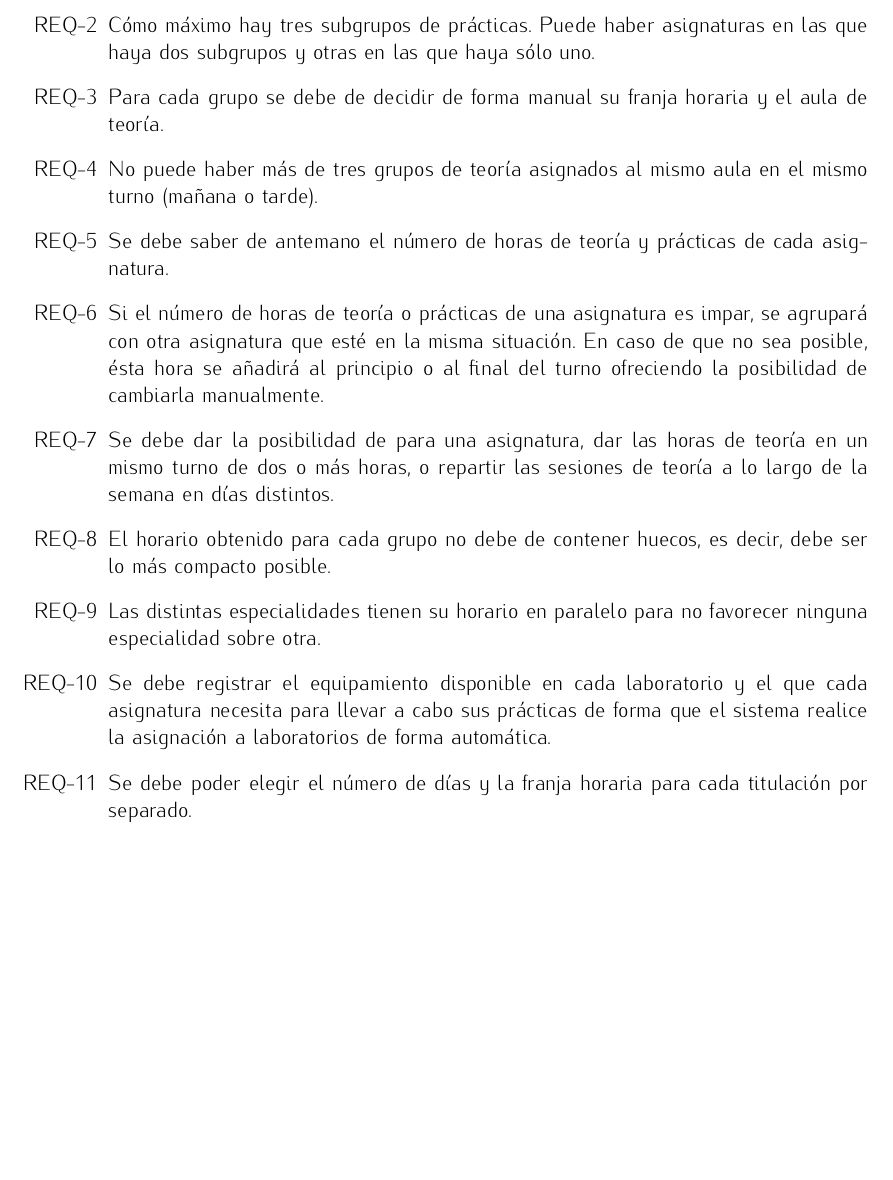
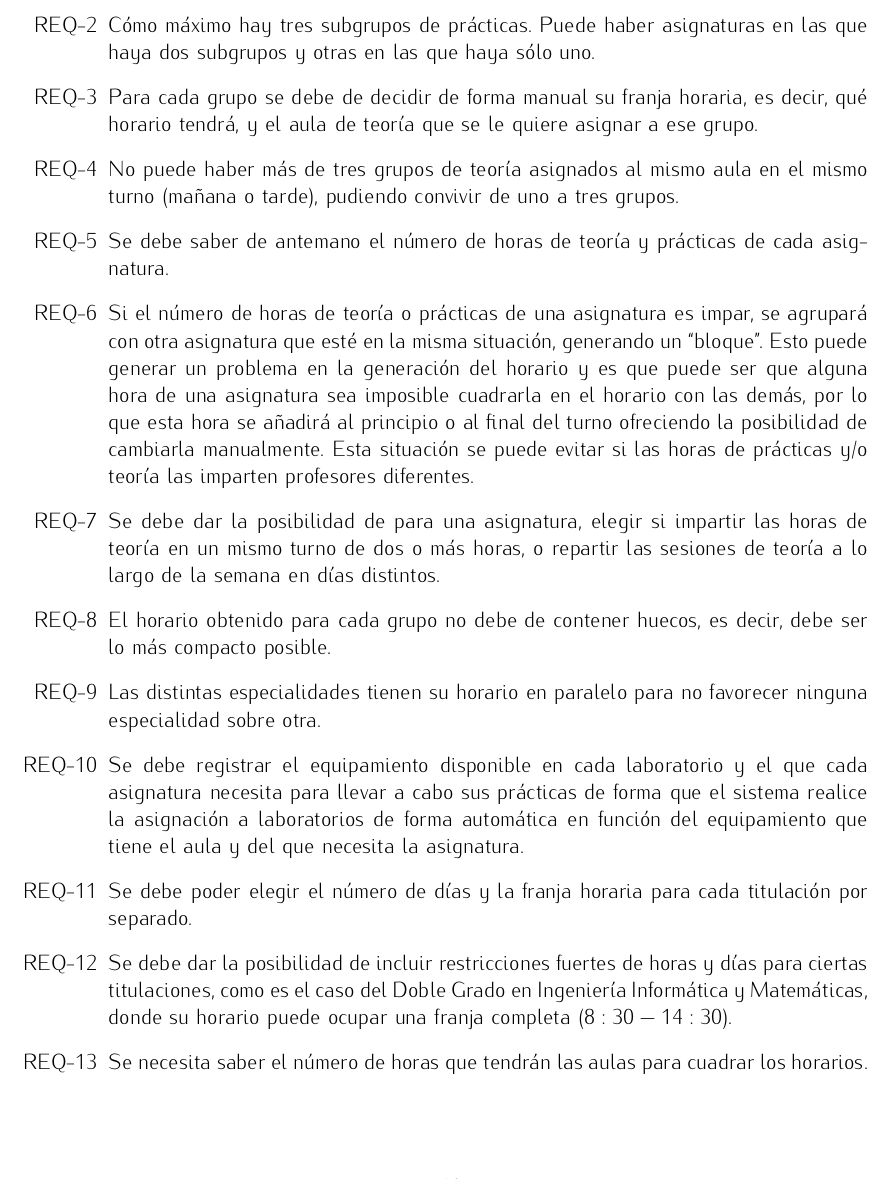
Before and after one commit to BraulioV/TFG, a LaTeX thesis (titulo.tex, which reads descripcion.tex): part of page 11 of 12, cut so that both start at the same text, the shorter picture padded with empty space. Compiled offline with pdfLaTeX.

Commit message:
nuevos requisitos

```diff
--- a/descripcion.tex
+++ b/descripcion.tex
@@ -28,13 +28,15 @@ Con este sistema podrán estudiarse distintas propuestas de horarios para maximi
 \begin{enumerate}[REQ-1]
     \item No pueden solaparse dos asignaturas el mismo día y a la misma hora en el mismo aula.
     \item Cómo máximo hay tres subgrupos de prácticas. Puede haber asignaturas en las que haya dos subgrupos y otras en las que haya sólo uno.
-    \item Para cada grupo se debe de decidir de forma manual su franja horaria y el aula de teoría.
-    \item No puede haber más de tres grupos de teoría asignados al mismo aula en el mismo turno (mañana o tarde).
+    \item Para cada grupo se debe de decidir de forma manual su franja horaria, es decir, qué horario tendrá, y el aula de teoría que se le quiere asignar a ese grupo.
+    \item No puede haber más de tres grupos de teoría asignados al mismo aula en el mismo turno (mañana o tarde), pudiendo convivir de uno a tres grupos.
     \item Se debe saber de antemano el número de horas de teoría y prácticas de cada asignatura.
-    \item Si el número de horas de teoría o prácticas de una asignatura es impar, se agrupará con otra asignatura que esté en la misma situación. En caso de que no sea posible, ésta hora se añadirá al principio o al final del turno ofreciendo la posibilidad de cambiarla manualmente.
-    \item Se debe dar la posibilidad de para una asignatura, dar las horas de teoría en un mismo turno de dos o más horas, o repartir las sesiones de teoría a lo largo de la semana en días distintos.
+    \item Si el número de horas de teoría o prácticas de una asignatura es impar, se agrupará con otra asignatura que esté en la misma situación, generando un ``bloque''. Esto puede generar un problema en la generación del horario y es que puede ser que alguna hora de una asignatura sea imposible cuadrarla en el horario con las demás, por lo que esta hora se añadirá al principio o al final del turno ofreciendo la posibilidad de cambiarla manualmente. Esta situación se puede evitar si las horas de prácticas y/o teoría las imparten profesores diferentes.
+    \item Se debe dar la posibilidad de para una asignatura, elegir si impartir las horas de teoría en un mismo turno de dos o más horas, o repartir las sesiones de teoría a lo largo de la semana en días distintos.
     \item El horario obtenido para cada grupo no debe de contener huecos, es decir, debe ser lo más compacto posible.
     \item Las distintas especialidades tienen su horario en paralelo para no favorecer ninguna especialidad sobre otra.
-    \item Se debe registrar el equipamiento disponible en cada laboratorio y el que cada asignatura necesita para llevar a cabo sus prácticas de forma que el sistema realice la asignación a laboratorios de forma automática.
+    \item Se debe registrar el equipamiento disponible en cada laboratorio y el que cada asignatura necesita para llevar a cabo sus prácticas de forma que el sistema realice la asignación a laboratorios de forma automática en función del equipamiento que tiene el aula y del que necesita la asignatura.
     \item Se debe poder elegir el número de días y la franja horaria para cada titulación por separado.
+    \item Se debe dar la posibilidad de incluir restricciones fuertes de horas y días para ciertas titulaciones, como es el caso del Doble Grado en Ingeniería Informática y Matemáticas, donde su horario puede ocupar una franja completa ($8:30-14:30$).
+    \item Se necesita saber el número de horas que tendrán las aulas para cuadrar los horarios.
 \end{enumerate}
```
